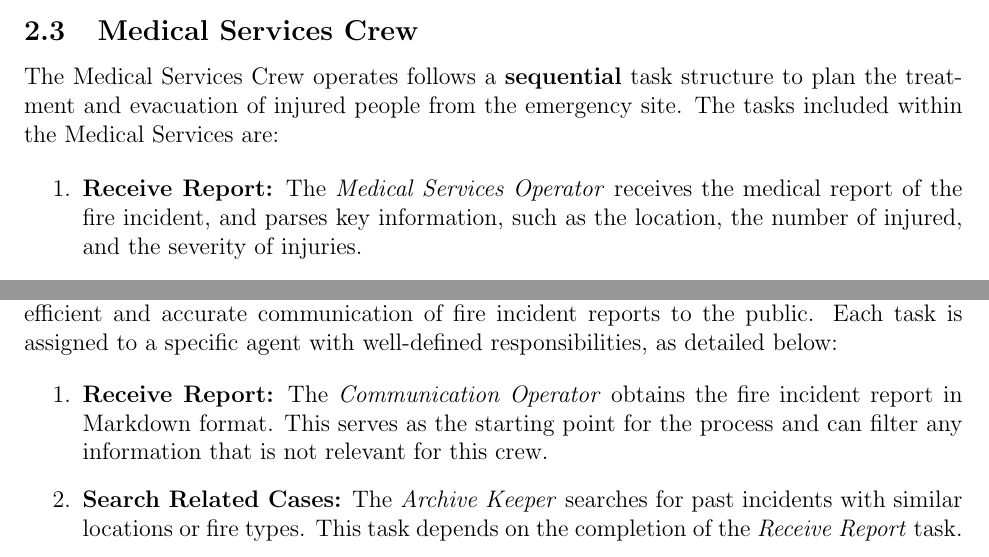
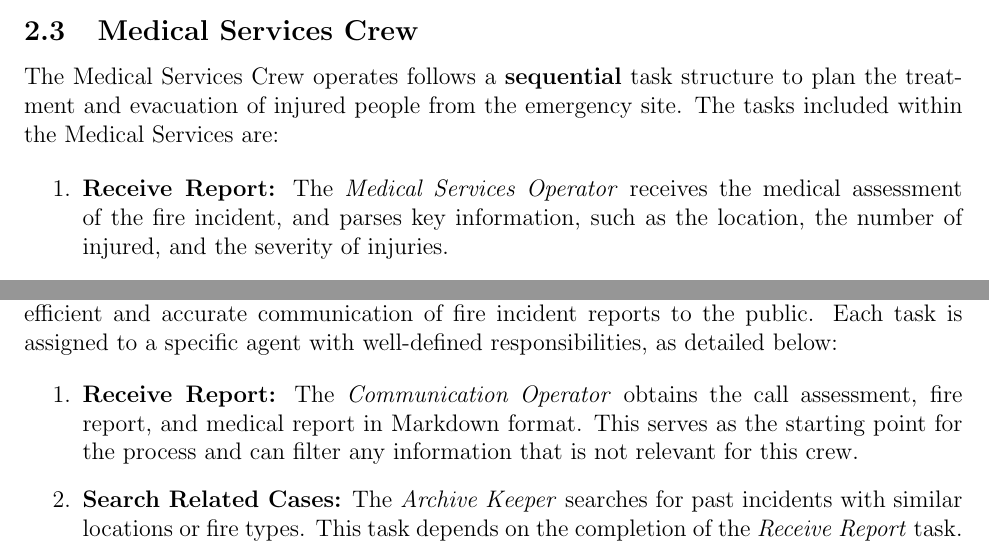
Before and after one commit to ZachParent/mai-multi-agent-systems, a LaTeX document (practical/reports/task2-report/main.tex, which reads practical/reports/task2-report/sections/process_definition/medical_services.tex, practical/reports/task2-report/sections/process_definition/public_communications.tex): two parts of pages 5 and 7 of 18, joined at a grey line, cut so that both start at the same text. Compiled offline with pdfLaTeX.

Commit message:
update assessment references in report

```diff
--- a/practical/reports/task2-report/sections/process_definition/medical_services.tex
+++ b/practical/reports/task2-report/sections/process_definition/medical_services.tex
@@ -3,7 +3,7 @@
 The Medical Services Crew operates follows a \textbf{sequential} task structure to plan the treatment and evacuation of injured people from the emergency site. The tasks included within the Medical Services are:
 
 \begin{enumerate}
-	\item \textbf{Receive Report:} The \textit{Medical Services Operator} receives the medical report of the fire incident, and parses key information, such as the location, the number of injured, and the severity of injuries.
+	\item \textbf{Receive Report:} The \textit{Medical Services Operator} receives the medical assessment of the fire incident, and parses key information, such as the location, the number of injured, and the severity of injuries.
 
 	\item \textbf{Rank Hospitals:} The \textit{Hospital Coordinator} ranks the city's hospitals based on distance to the emergency location.
 
--- a/practical/reports/task2-report/sections/process_definition/public_communications.tex
+++ b/practical/reports/task2-report/sections/process_definition/public_communications.tex
@@ -3,7 +3,7 @@
 The Public Communication Crew operates within a structured \textbf{sequential process} to ensure efficient and accurate communication of fire incident reports to the public. Each task is assigned to a specific agent with well-defined responsibilities, as detailed below:
 
 \begin{enumerate}
-	\item \textbf{Receive Report:} The \textit{Communication Operator} obtains the fire incident report in Markdown format. This serves as the starting point for the process and can filter any information that is not relevant for this crew.
+	\item \textbf{Receive Report:} The \textit{Communication Operator} obtains the call assessment, fire report, and medical report in Markdown format. This serves as the starting point for the process and can filter any information that is not relevant for this crew.
 	\item \textbf{Search Related Cases:} The \textit{Archive Keeper} searches for past incidents with similar locations or fire types. This task depends on the completion of the \textit{Receive Report} task.
 	\item \textbf{Draft Initial Article:} The \textit{Article Writer} drafts an initial article based on the current report. This task also depends on the completion of the \textit{Receive Report} task.
 	\item \textbf{Integrate Additional Information:} The \textit{Article Writer} integrates insights from related cases into the draft. This task requires the completion of both the \textit{Search Related Cases} and \textit{Draft Initial Article} tasks.
```
Also changed, not shown: practical/reports/task2-report/sections/process_definition/firefighters.tex (+1 -1 lines), practical/reports/task2-report/main.pdf.
